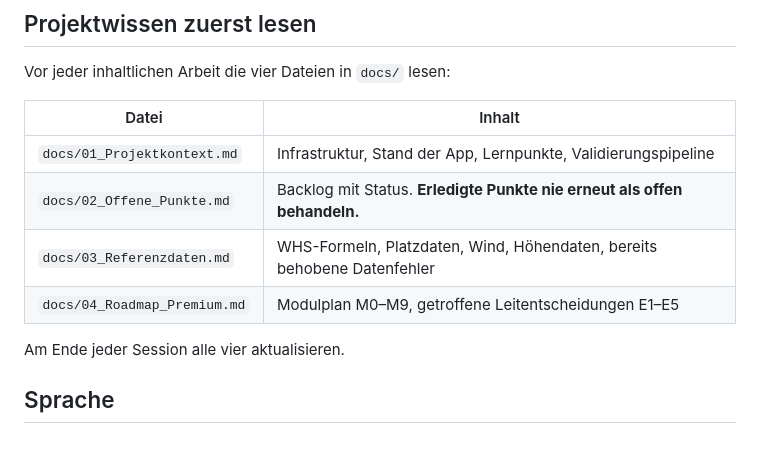
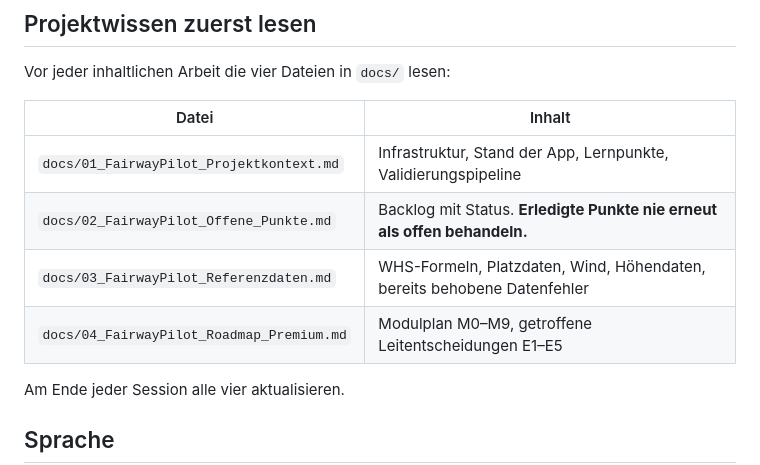
Before and after one commit to Maetschke/fairwaypilot, a Markdown page: CLAUDE.md, the part around the change. GitHub-like rendering; blank space fills up the shorter version.

Commit message:
Dateiverweise in CLAUDE.md an die tatsaechlichen docs-Namen angepasst
Co-Authored-By: Claude Opus 5 (1M context) <noreply@anthropic.com>

```diff
--- a/CLAUDE.md
+++ b/CLAUDE.md
@@ -12,10 +12,10 @@ Vor jeder inhaltlichen Arbeit die vier Dateien in `docs/` lesen:
 
 | Datei | Inhalt |
 |---|---|
-| `docs/01_Projektkontext.md` | Infrastruktur, Stand der App, Lernpunkte, Validierungspipeline |
-| `docs/02_Offene_Punkte.md` | Backlog mit Status. **Erledigte Punkte nie erneut als offen behandeln.** |
-| `docs/03_Referenzdaten.md` | WHS-Formeln, Platzdaten, Wind, Höhendaten, bereits behobene Datenfehler |
-| `docs/04_Roadmap_Premium.md` | Modulplan M0–M9, getroffene Leitentscheidungen E1–E5 |
+| `docs/01_FairwayPilot_Projektkontext.md` | Infrastruktur, Stand der App, Lernpunkte, Validierungspipeline |
+| `docs/02_FairwayPilot_Offene_Punkte.md` | Backlog mit Status. **Erledigte Punkte nie erneut als offen behandeln.** |
+| `docs/03_FairwayPilot_Referenzdaten.md` | WHS-Formeln, Platzdaten, Wind, Höhendaten, bereits behobene Datenfehler |
+| `docs/04_FairwayPilot_Roadmap_Premium.md` | Modulplan M0–M9, getroffene Leitentscheidungen E1–E5 |
 
 Am Ende jeder Session alle vier aktualisieren.
 
```
